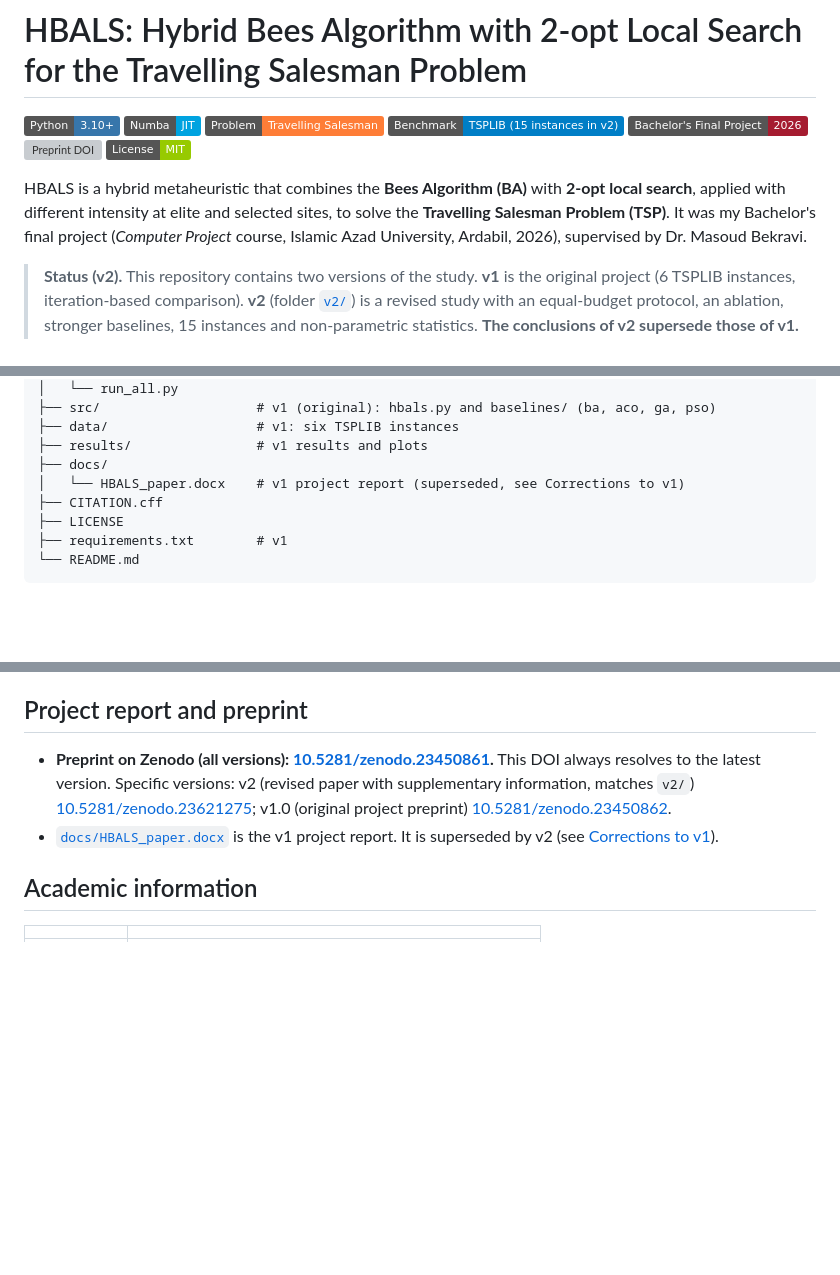
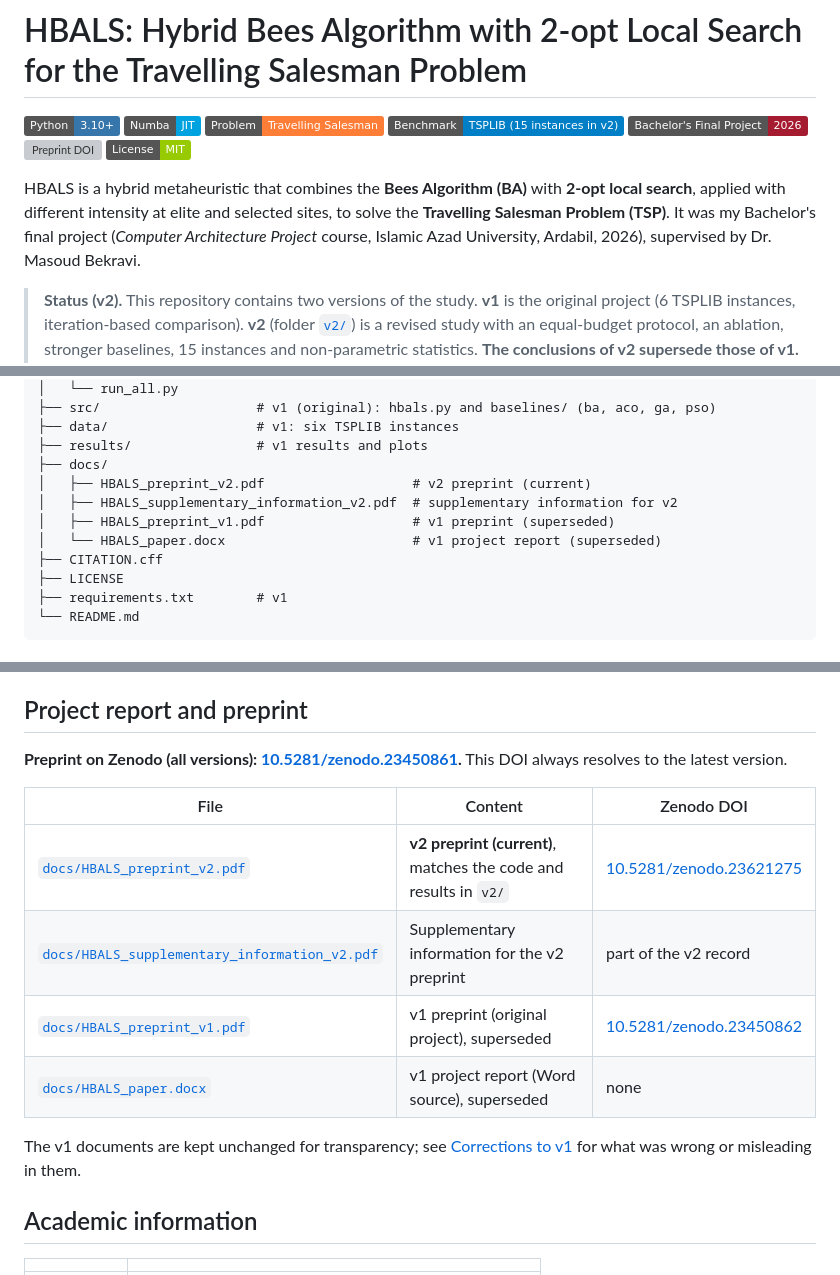
Before and after one commit to ErfanKhadiv/HBALS-TSP, a Markdown page: README.md, 3 parts joined by grey strips. GitHub-like rendering; badges without logos; blank space fills up the shorter version; grey boxes are pictures that could not be loaded.

```diff
--- a/README.md
+++ b/README.md
@@ -8,7 +8,7 @@
 [![Preprint DOI](https://zenodo.org/badge/DOI/10.5281/zenodo.23450861.svg)](https://doi.org/10.5281/zenodo.23450861)
 ![License](https://img.shields.io/badge/License-MIT-green)
 
-HBALS is a hybrid metaheuristic that combines the **Bees Algorithm (BA)** with **2-opt local search**, applied with different intensity at elite and selected sites, to solve the **Travelling Salesman Problem (TSP)**. It was my Bachelor's final project (*Computer Project* course, Islamic Azad University, Ardabil, 2026), supervised by Dr. Masoud Bekravi.
+HBALS is a hybrid metaheuristic that combines the **Bees Algorithm (BA)** with **2-opt local search**, applied with different intensity at elite and selected sites, to solve the **Travelling Salesman Problem (TSP)**. It was my Bachelor's final project (*Computer Architecture Project* course, Islamic Azad University, Ardabil, 2026), supervised by Dr. Masoud Bekravi.
 
 > **Status (v2).** This repository contains two versions of the study.
 > **v1** is the original project (6 TSPLIB instances, iteration-based comparison).
@@ -157,7 +157,10 @@ HBALS-TSP/
 ├── data/                   # v1: six TSPLIB instances
 ├── results/                # v1 results and plots
 ├── docs/
-│   └── HBALS_paper.docx    # v1 project report (superseded, see Corrections to v1)
+│   ├── HBALS_preprint_v2.pdf                   # v2 preprint (current)
+│   ├── HBALS_supplementary_information_v2.pdf  # supplementary information for v2
+│   ├── HBALS_preprint_v1.pdf                   # v1 preprint (superseded)
+│   └── HBALS_paper.docx                        # v1 project report (superseded)
 ├── CITATION.cff
 ├── LICENSE
 ├── requirements.txt        # v1
@@ -204,9 +207,16 @@ python src/baselines/ba.py --tsp-file data/eil51.tsp --runs 20 --max-iter 300
 
 ## Project report and preprint
 
-- **Preprint on Zenodo (all versions): [10.5281/zenodo.23450861](https://doi.org/10.5281/zenodo.23450861).** This DOI always resolves to the latest version.
-  Specific versions: v2 (revised paper with supplementary information, matches `v2/`) [10.5281/zenodo.23621275](https://doi.org/10.5281/zenodo.23621275); v1.0 (original project preprint) [10.5281/zenodo.23450862](https://doi.org/10.5281/zenodo.23450862).
-- [`docs/HBALS_paper.docx`](docs) is the v1 project report. It is superseded by v2 (see [Corrections to v1](#corrections-to-v1)).
+**Preprint on Zenodo (all versions): [10.5281/zenodo.23450861](https://doi.org/10.5281/zenodo.23450861).** This DOI always resolves to the latest version.
+
+| File | Content | Zenodo DOI |
+| --- | --- | --- |
+| [`docs/HBALS_preprint_v2.pdf`](docs/HBALS_preprint_v2.pdf) | **v2 preprint (current)**, matches the code and results in `v2/` | [10.5281/zenodo.23621275](https://doi.org/10.5281/zenodo.23621275) |
+| [`docs/HBALS_supplementary_information_v2.pdf`](docs/HBALS_supplementary_information_v2.pdf) | Supplementary information for the v2 preprint | part of the v2 record |
+| [`docs/HBALS_preprint_v1.pdf`](docs/HBALS_preprint_v1.pdf) | v1 preprint (original project), superseded | [10.5281/zenodo.23450862](https://doi.org/10.5281/zenodo.23450862) |
+| [`docs/HBALS_paper.docx`](docs/HBALS_paper.docx) | v1 project report (Word source), superseded | none |
+
+The v1 documents are kept unchanged for transparency; see [Corrections to v1](#corrections-to-v1) for what was wrong or misleading in them.
 
 ## Academic information
 
```
Also changed, not shown: other parts of README.md (+1 -1 lines).
